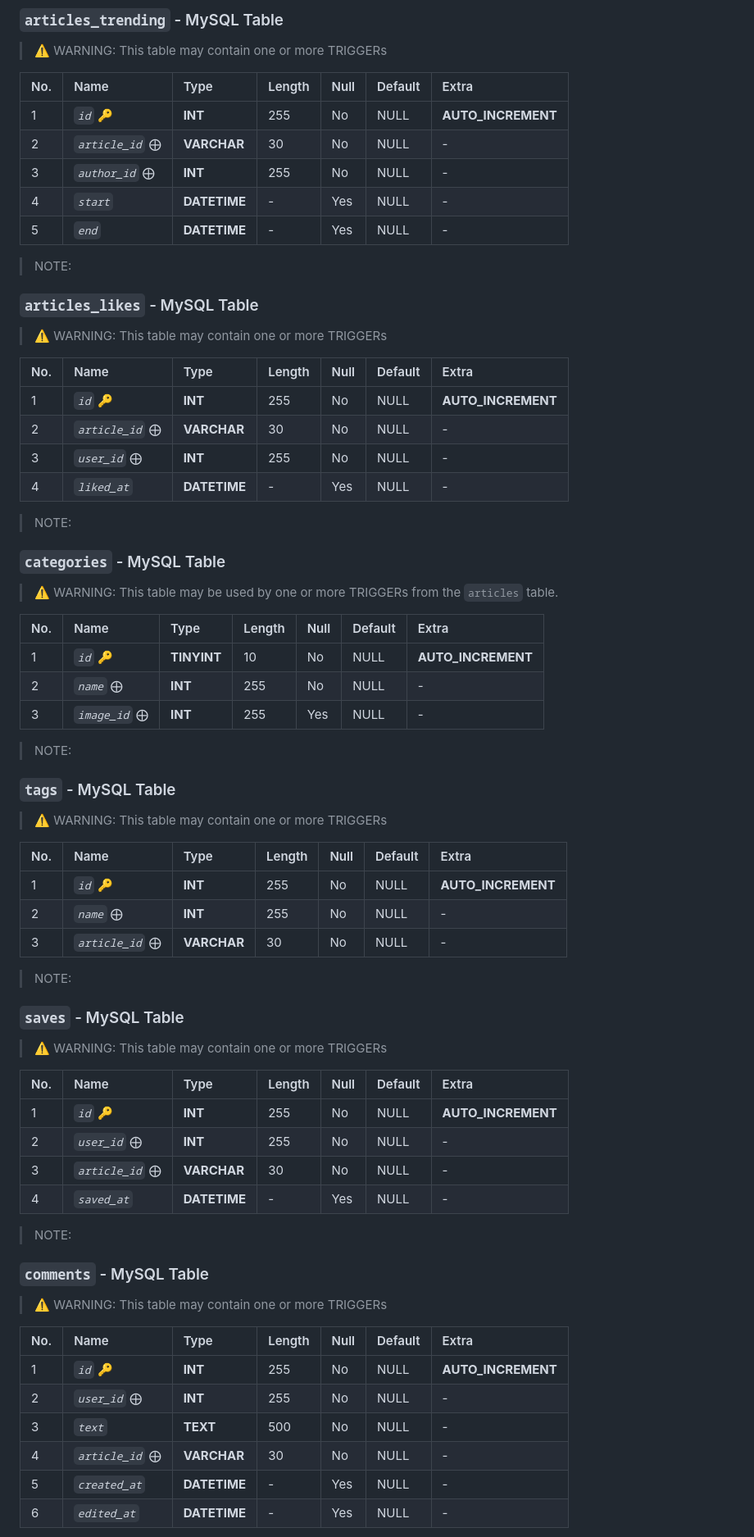
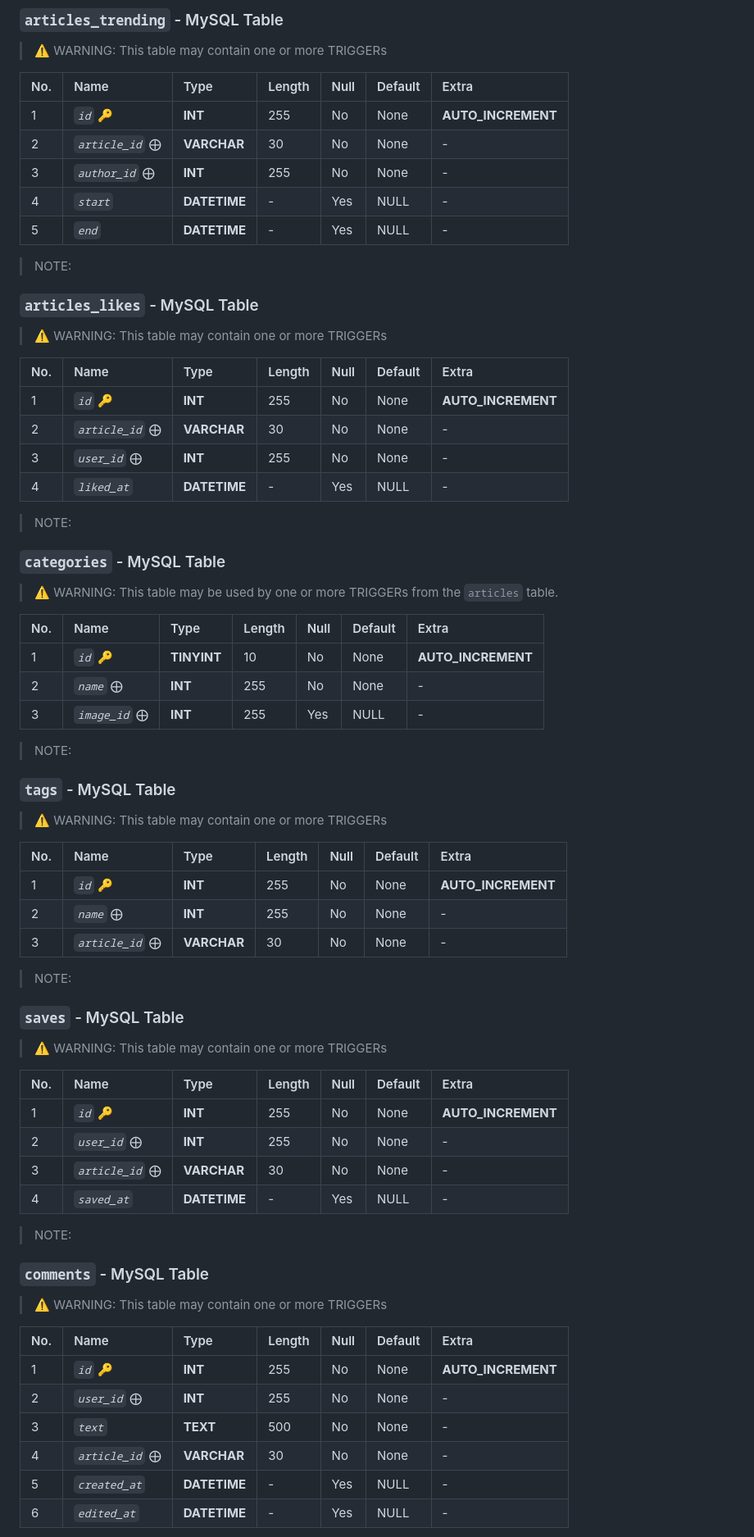
Before and after one commit to abraham-ukachi/blog-js, a Markdown page: README.md, the part around the change printed below. Shown: that part at 82% size. Drawn GitHub-style.

```diff
--- a/README.md
+++ b/README.md
@@ -281,9 +281,9 @@ This table has a [**many-to-one**](https://www.metabase.com/learn/databases/tabl
 
 | No. | Name | Type | Length | Null | Default | Extra |
 |:----|:-----|:-----|:-------|:-----|:--------|:-------|
-| 1 | *`id`* 🔑  | **INT** | 255 | No | NULL | **AUTO_INCREMENT** |
-| 2 | *`article_id`* ⨁ | **VARCHAR** | 30 | No | NULL | - |
-| 3 | *`author_id`* ⨁ | **INT** | 255 | No | NULL | - |
+| 1 | *`id`* 🔑  | **INT** | 255 | No | None | **AUTO_INCREMENT** |
+| 2 | *`article_id`* ⨁ | **VARCHAR** | 30 | No | None | - |
+| 3 | *`author_id`* ⨁ | **INT** | 255 | No | None | - |
 | 4 | *`start`* | **DATETIME** | - | Yes | NULL | - |
 | 5 | *`end`* | **DATETIME** | - | Yes | NULL | - |
 
@@ -295,9 +295,9 @@ This table has a [**many-to-one**](https://www.metabase.com/learn/databases/tabl
 
 | No. | Name | Type | Length | Null | Default | Extra |
 |:----|:-----|:-----|:-------|:-----|:--------|:-------|
-| 1 | *`id`* 🔑  | **INT** | 255 | No | NULL | **AUTO_INCREMENT** |
-| 2 | *`article_id`* ⨁ | **VARCHAR** | 30 | No | NULL | - |
-| 3 | *`user_id`* ⨁ | **INT** | 255 | No | NULL | - |
+| 1 | *`id`* 🔑  | **INT** | 255 | No | None | **AUTO_INCREMENT** |
+| 2 | *`article_id`* ⨁ | **VARCHAR** | 30 | No | None | - |
+| 3 | *`user_id`* ⨁ | **INT** | 255 | No | None | - |
 | 4 | *`liked_at`* | **DATETIME** | - | Yes | NULL | - |
 
 > NOTE:
@@ -308,8 +308,8 @@ This table has a [**many-to-one**](https://www.metabase.com/learn/databases/tabl
 
 | No. | Name | Type | Length | Null | Default | Extra |
 |:----|:-----|:-----|:-------|:-----|:--------|:-------|
-| 1 | *`id`* 🔑  | **TINYINT** | 10 | No | NULL | **AUTO_INCREMENT** |
-| 2 | *`name`* ⨁ | **INT** | 255 | No | NULL | - |
+| 1 | *`id`* 🔑  | **TINYINT** | 10 | No | None | **AUTO_INCREMENT** |
+| 2 | *`name`* ⨁ | **INT** | 255 | No | None | - |
 | 3 | *`image_id`* ⨁ | **INT** | 255 | Yes | NULL | - |
 
 > NOTE:
@@ -320,9 +320,9 @@ This table has a [**many-to-one**](https://www.metabase.com/learn/databases/tabl
 
 | No. | Name | Type | Length | Null | Default | Extra |
 |:----|:-----|:-----|:-------|:-----|:--------|:-------|
-| 1 | *`id`* 🔑  | **INT** | 255 | No | NULL | **AUTO_INCREMENT** |
-| 2 | *`name`* ⨁ | **INT** | 255 | No | NULL | - |
-| 3 | *`article_id`* ⨁ | **VARCHAR** | 30 | No | NULL | - |
+| 1 | *`id`* 🔑  | **INT** | 255 | No | None | **AUTO_INCREMENT** |
+| 2 | *`name`* ⨁ | **INT** | 255 | No | None | - |
+| 3 | *`article_id`* ⨁ | **VARCHAR** | 30 | No | None | - |
 
 > NOTE:
 
@@ -332,9 +332,9 @@ This table has a [**many-to-one**](https://www.metabase.com/learn/databases/tabl
 
 | No. | Name | Type | Length | Null | Default | Extra |
 |:----|:-----|:-----|:-------|:-----|:--------|:-------|
-| 1 | *`id`* 🔑  | **INT** | 255 | No | NULL | **AUTO_INCREMENT** |
-| 2 | *`user_id`* ⨁ | **INT** | 255 | No | NULL | - |
-| 3 | *`article_id`* ⨁ | **VARCHAR** | 30 | No | NULL | - |
+| 1 | *`id`* 🔑  | **INT** | 255 | No | None | **AUTO_INCREMENT** |
+| 2 | *`user_id`* ⨁ | **INT** | 255 | No | None | - |
+| 3 | *`article_id`* ⨁ | **VARCHAR** | 30 | No | None | - |
 | 4 | *`saved_at`* | **DATETIME** | - | Yes | NULL | - |
 
 > NOTE:
@@ -345,10 +345,10 @@ This table has a [**many-to-one**](https://www.metabase.com/learn/databases/tabl
 
 | No. | Name | Type | Length | Null | Default | Extra |
 |:----|:-----|:-----|:-------|:-----|:--------|:-------|
-| 1 | *`id`* 🔑  | **INT** | 255 | No | NULL | **AUTO_INCREMENT** |
-| 2 | *`user_id`* ⨁ | **INT** | 255 | No | NULL | - |
-| 3 | *`text`* | **TEXT** | 500 | No | NULL | - |
-| 4 | *`article_id`* ⨁ | **VARCHAR** | 30 | No | NULL | - |
+| 1 | *`id`* 🔑  | **INT** | 255 | No | None | **AUTO_INCREMENT** |
+| 2 | *`user_id`* ⨁ | **INT** | 255 | No | None | - |
+| 3 | *`text`* | **TEXT** | 500 | No | None | - |
+| 4 | *`article_id`* ⨁ | **VARCHAR** | 30 | No | None | - |
 | 5 | *`created_at`* | **DATETIME** | - | Yes | NULL | - |
 | 6 | *`edited_at`*   | **DATETIME** | - | Yes | NULL | - |
 
```
Also changed, not shown: other parts of README.md (+31 -31 lines).
